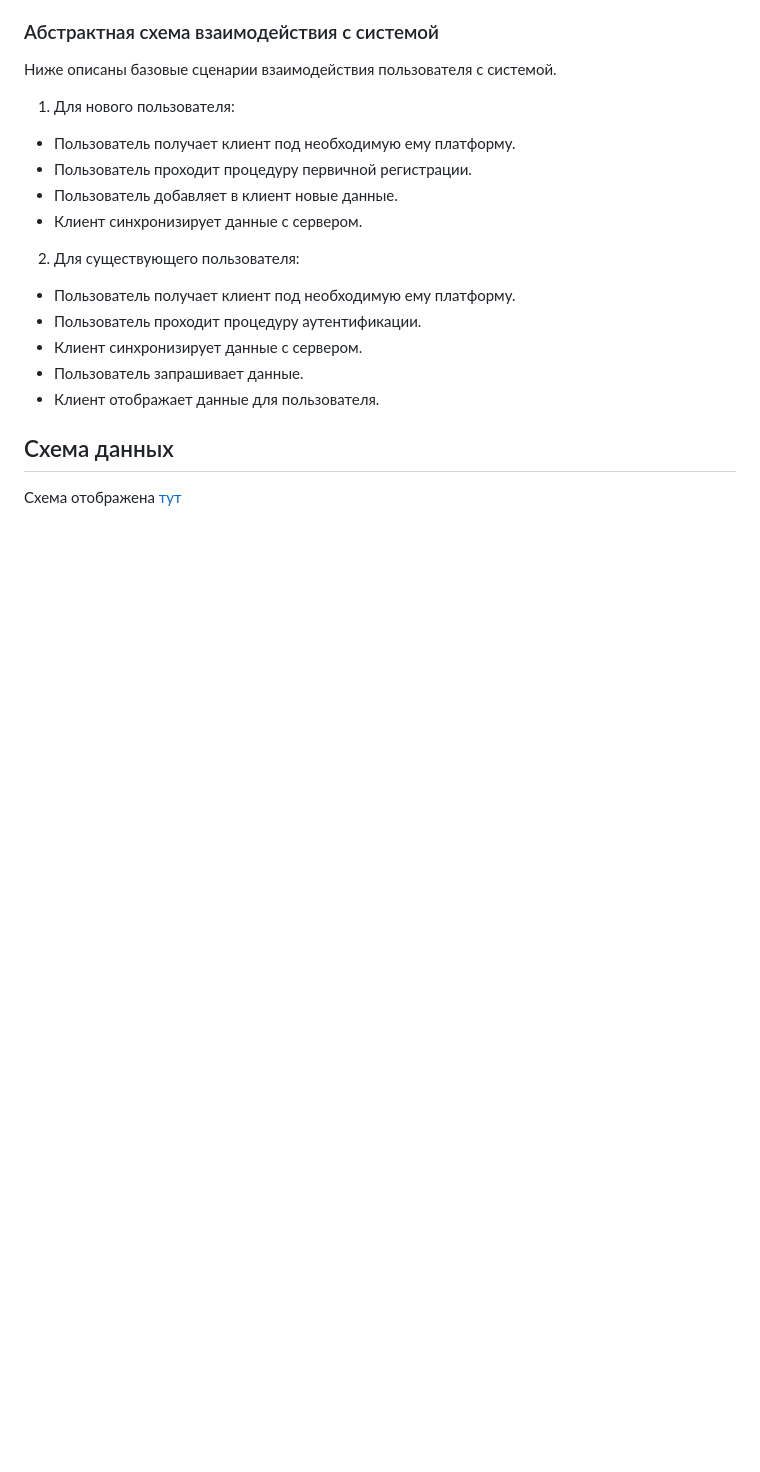
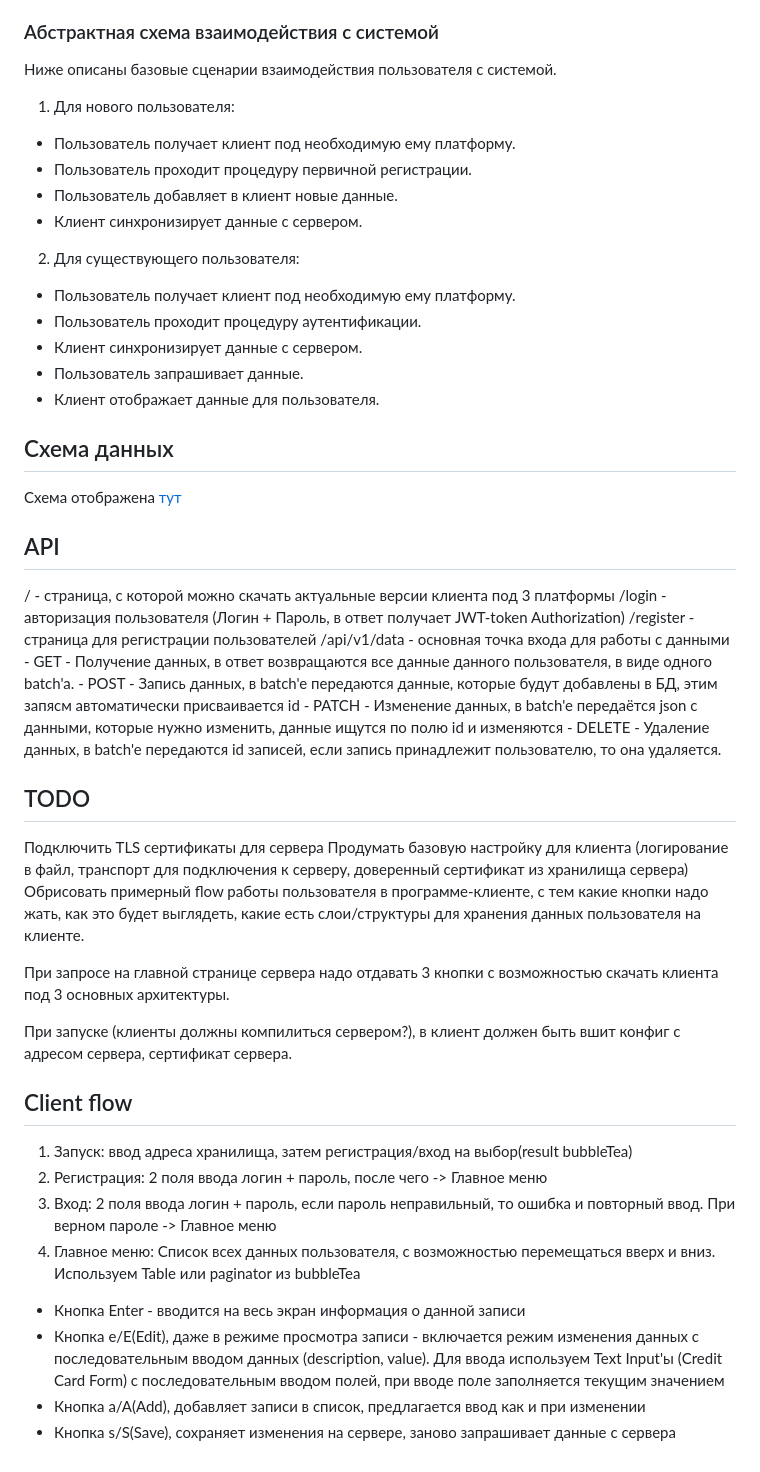
Before and after one commit to Nexadis/GophKeeper, a Markdown page: README.md, the part around the change. Drawn GitHub-style; blank space fills up the shorter version.

Commit message:
Описал своё видение работы клиента

```diff
--- a/README.md
+++ b/README.md
@@ -54,3 +54,36 @@ GophKeeper представляет собой клиент-серверную
 ## Схема данных
 
 Схема отображена [тут](https://dbdiagram.io/d/gophkeeper-654cdf347d8bbd6465d9df6b)
+
+## API
+
+/ - страница, с которой можно скачать актуальные версии клиента под 3 платформы
+/login - авторизация пользователя (Логин + Пароль, в ответ получает JWT-token Authorization)
+/register - страница для регистрации пользователей
+/api/v1/data - основная точка входа для работы с данными
+    - GET - Получение данных, в ответ возвращаются все данные данного пользователя, в виде одного batch'a.
+    - POST - Запись данных, в batch'e передаются данные, которые будут добавлены в БД, этим запясм автоматически присваивается id
+    - PATCH - Изменение данных, в batch'e передаётся json с данными, которые нужно изменить, данные ищутся по полю id и изменяются
+    - DELETE - Удаление данных, в batch'e передаются id записей, если запись принадлежит пользователю, то она удаляется.
+
+## TODO
+Подключить TLS сертификаты для сервера
+Продумать базовую настройку для клиента (логирование в файл, транспорт для подключения к серверу, доверенный сертификат из хранилища сервера)
+Обрисовать примерный flow работы пользователя в программе-клиенте, с тем какие кнопки надо жать, как это будет выглядеть, какие есть слои/структуры для хранения данных пользователя на клиенте.
+
+
+При запросе на главной странице сервера надо отдавать 3 кнопки с возможностью скачать клиента под 3 основных архитектуры.
+
+При запуске (клиенты должны компилиться сервером?), в клиент должен быть вшит конфиг с адресом сервера, сертификат сервера.
+
+## Client flow
+
+1. Запуск: ввод адреса хранилища, затем регистрация/вход на выбор(result bubbleTea)
+2. Регистрация: 2 поля ввода логин + пароль, после чего -> Главное меню
+3. Вход: 2 поля ввода логин + пароль, если пароль неправильный, то ошибка и повторный ввод. При верном пароле -> Главное меню
+4. Главное меню: Список всех данных пользователя, с возможностью перемещаться вверх и вниз. Используем Table или paginator из bubbleTea
+  - Кнопка Enter - вводится на весь экран информация о данной записи
+  - Кнопка e/E(Edit), даже в режиме просмотра записи - включается режим изменения данных с последовательным вводом данных (description, value).
+      Для ввода используем Text Input'ы (Credit Card Form) c последовательным вводом полей, при вводе поле заполняется текущим значением
+  - Кнопка a/A(Add), добавляет записи в список, предлагается ввод как и при изменении
+  - Кнопка s/S(Save), сохраняет изменения на сервере, заново запрашивает данные с сервера
```
